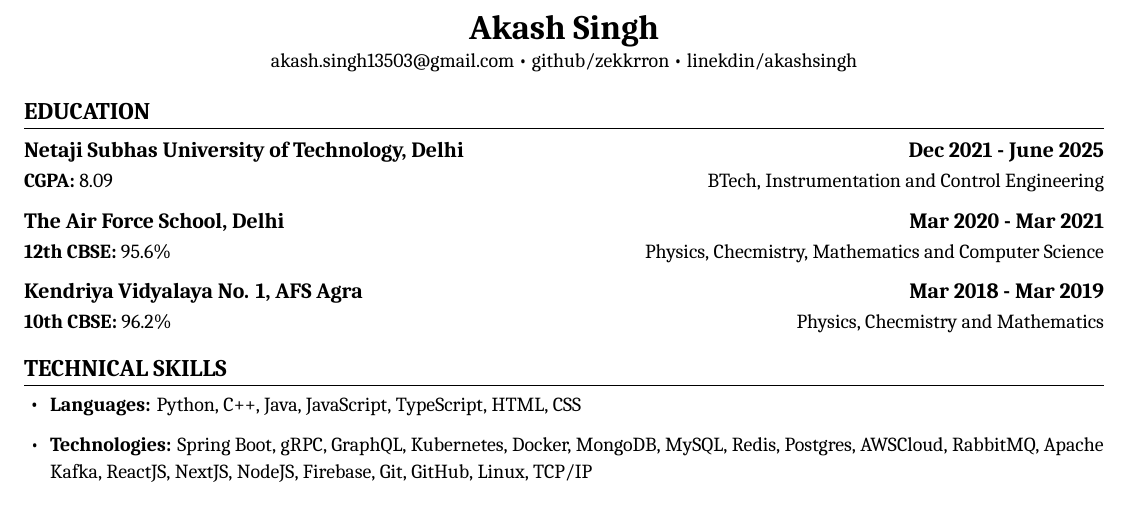
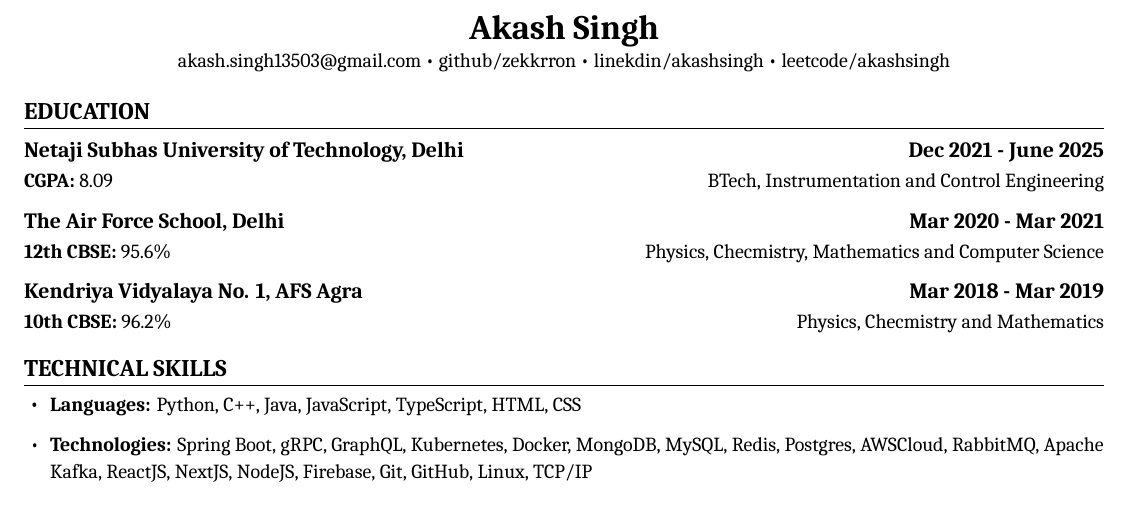
Before and after one commit to zekkrron/resume, a LaTeX document (main.tex): part of the page, cut so that both start at the same text. Compiled offline with XeLaTeX.

Commit message:
added leetcode link and removed header link multiple line issue

```diff
--- a/main.tex
+++ b/main.tex
@@ -110,6 +110,8 @@
   \href{https://github.com/zekkrron}{github/zekkrron}
   \textbullet\
   \href{https://www.linkedin.com/in/akash-singh-unique/}{linekdin/akashsingh}
+  \textbullet\
+  \href{https://leetcode.com/u/zekkrron/}{leetcode/akashsingh}
 \end{center}
 
 \vspace{-16pt}
```
